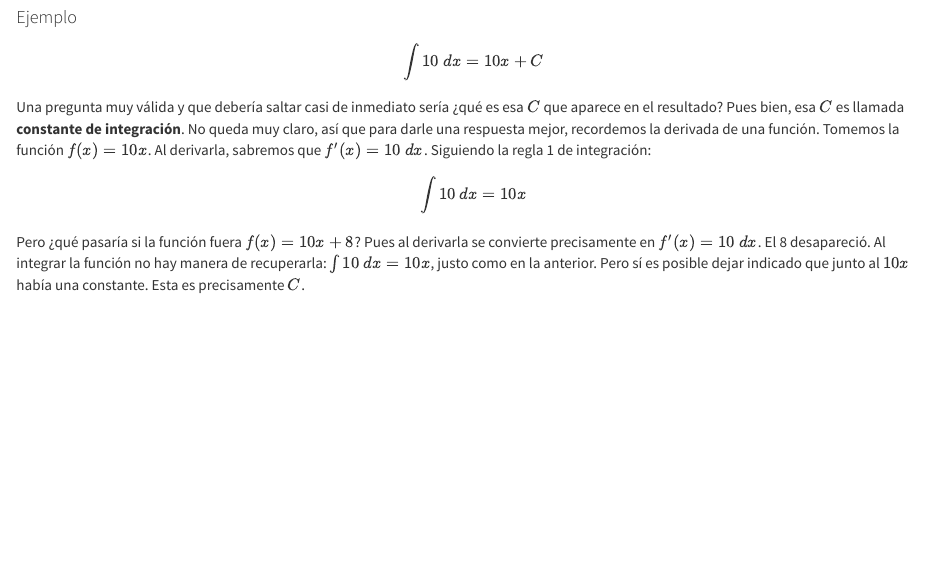
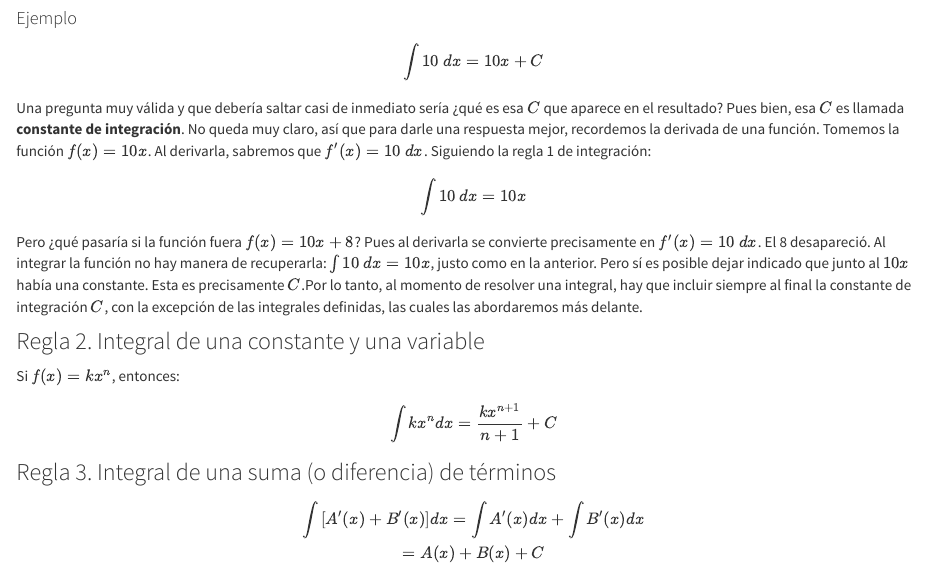
Before and after one commit to LuisEMendoza/CDI-UPGOP, an R Markdown document (U3.Rmd): the page in a window 1100 px wide, from 770 px down before the commit and from 810 px down after it, so that both start at the same text. Rendered offline with R 4.5, knitr and Pandoc, with nearby package versions.

Commit message:
Unidad 2 terminada

```diff
--- a/U3.Rmd
+++ b/U3.Rmd
@@ -44,4 +44,19 @@ $$
 \int{10\ dx}=10x
 $$
 
-Pero ¿qué pasaría si la función fuera $f(x)=10x+8$? Pues al derivarla se convierte precisamente en $f'(x)=10\ dx$. El 8 desapareció. Al integrar la función no hay manera de recuperarla: $\int{10\ dx}=10x$, justo como en la anterior. Pero sí es posible dejar indicado que junto al $10x$ había una constante. Esta es precisamente $C$.
+Pero ¿qué pasaría si la función fuera $f(x)=10x+8$? Pues al derivarla se convierte precisamente en $f'(x)=10\ dx$. El 8 desapareció. Al integrar la función no hay manera de recuperarla: $\int{10\ dx}=10x$, justo como en la anterior. Pero sí es posible dejar indicado que junto al $10x$ había una constante. Esta es precisamente $C$.Por lo tanto, al momento de resolver una integral, hay que incluir siempre al final la constante de integración $C$, con la excepción de las integrales definidas, las cuales las abordaremos más delante.
+
+
+### Regla 2. Integral de una constante y una variable
+
+Si $f(x)=kx^n$, entonces:
+$$
+\int{kx^n}dx=\frac{kx^{n+1}}{n+1}+C
+$$
+
+### Regla 3. Integral de una suma (o diferencia) de términos
+
+$$
+\int{ \left[ A'(x)+B'(x) \right]} dx=\int{A'(x)}dx+\int{B'(x)}dx\\
+=A(x)+B(x)+C
+$$
```
Also changed, not shown: U3.Rmd (2 more changed lines), 1 other file.
